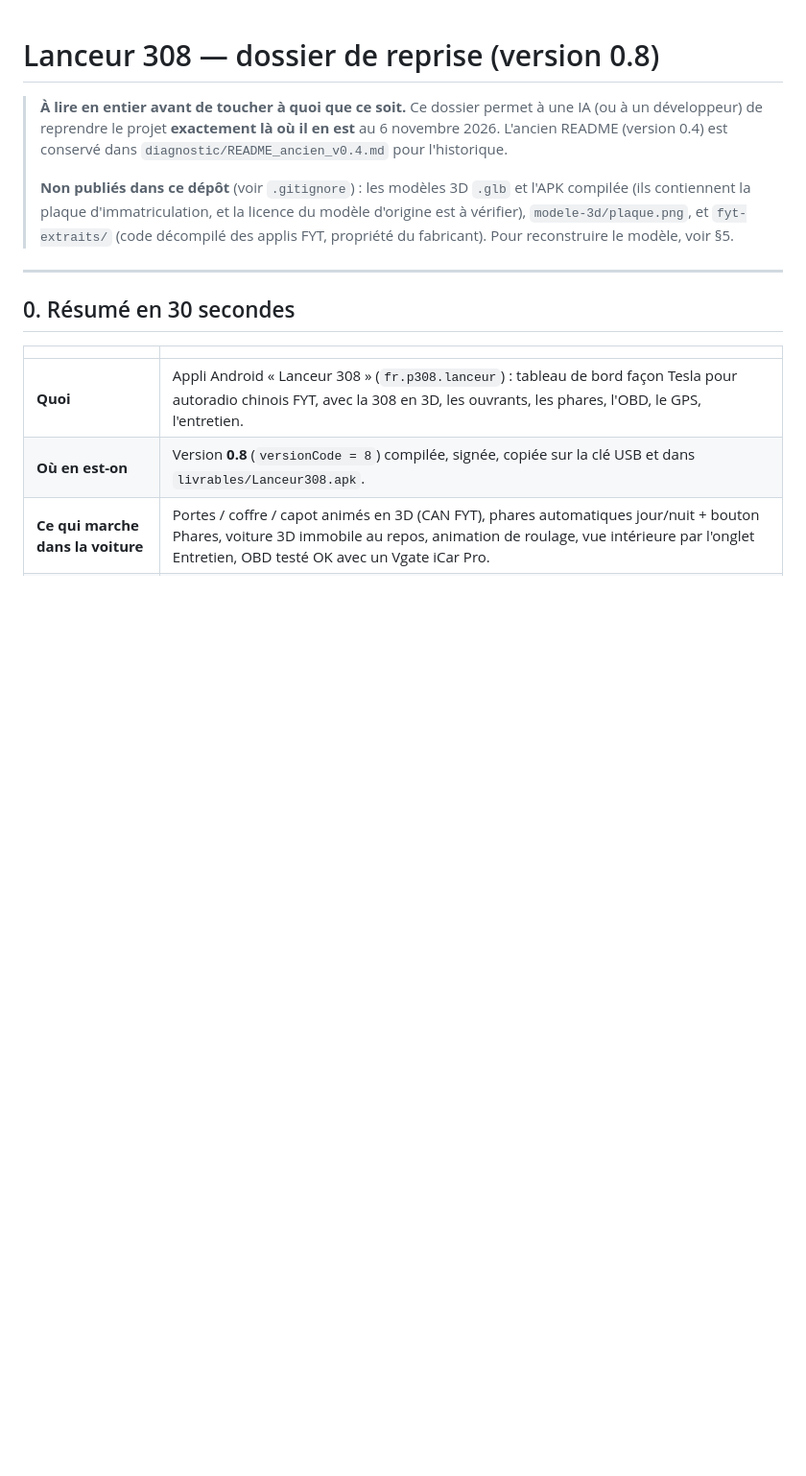
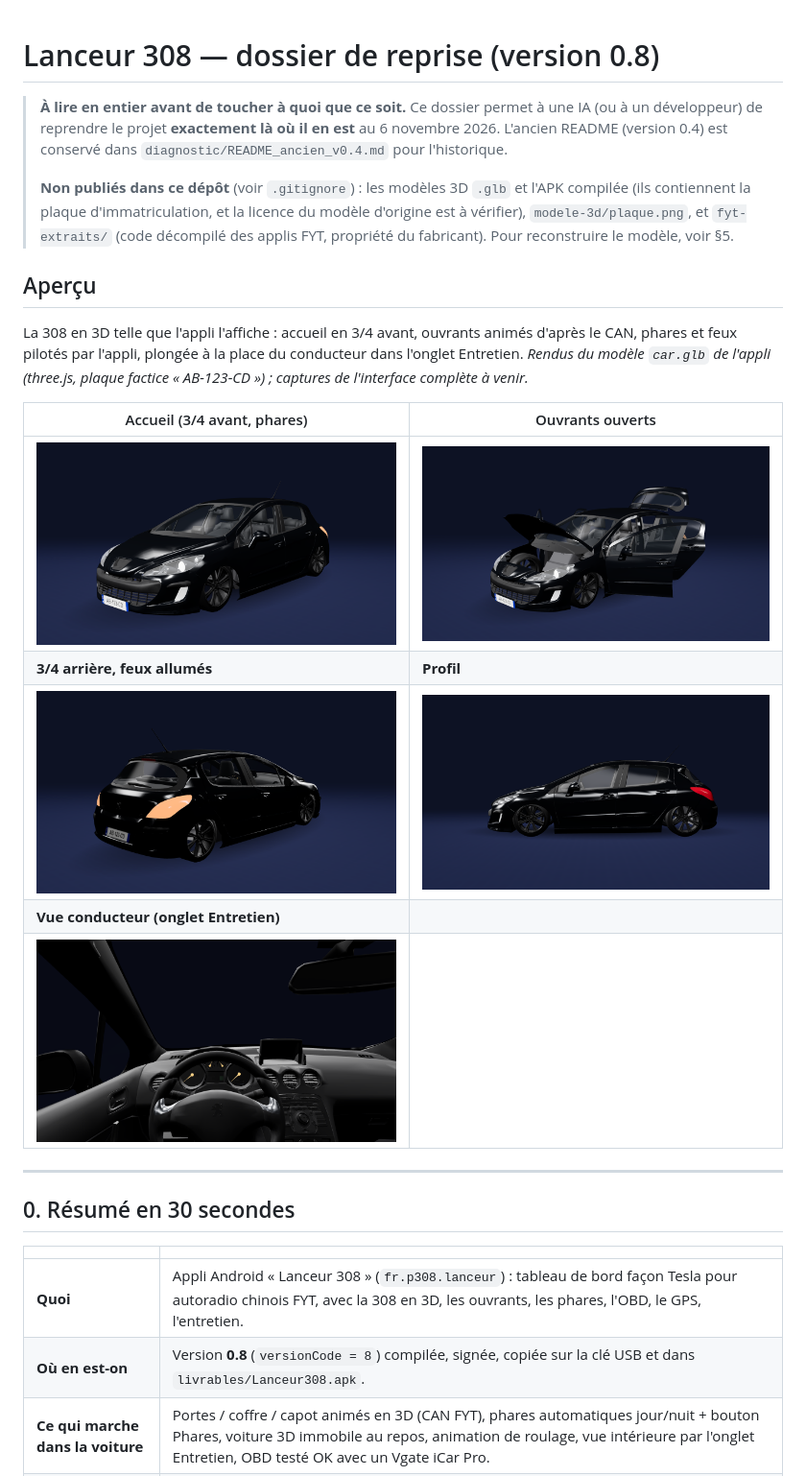
Before and after one commit to kylianprebost075-maker/lanceur-308, a Markdown page: README.md, the part around the change. Shown at 96% size. Drawn GitHub-style; pictures changed too: docs/captures/3-4-arriere.png (added), docs/captures/accueil-3-4-avant.png (added), docs/captures/interieur.png (added); blank space fills up the shorter version.

Commit message:
Aperçu : rendus 3D de la 308 dans le README (plaque factice AB-123-CD)

```diff
--- a/README.md
+++ b/README.md
@@ -7,6 +7,20 @@
 > **Non publiés dans ce dépôt** (voir `.gitignore`) : les modèles 3D `.glb` et l'APK compilée (ils contiennent
 > la plaque d'immatriculation, et la licence du modèle d'origine est à vérifier), `modele-3d/plaque.png`, et
 > `fyt-extraits/` (code décompilé des applis FYT, propriété du fabricant). Pour reconstruire le modèle, voir §5.
+
+## Aperçu
+
+La 308 en 3D telle que l'appli l'affiche : accueil en 3/4 avant, ouvrants animés d'après le CAN, phares et feux
+pilotés par l'appli, plongée à la place du conducteur dans l'onglet Entretien.
+*Rendus du modèle `car.glb` de l'appli (three.js, plaque factice « AB-123-CD ») ; captures de l'interface complète à venir.*
+
+| Accueil (3/4 avant, phares) | Ouvrants ouverts |
+|---|---|
+| ![308 en 3/4 avant, phares allumés](docs/captures/accueil-3-4-avant.png) | ![Portes, capot et coffre ouverts](docs/captures/portes-ouvertes.png) |
+| **3/4 arrière, feux allumés** | **Profil** |
+| ![308 en 3/4 arrière, feux arrière allumés](docs/captures/3-4-arriere.png) | ![308 de profil](docs/captures/profil.png) |
+| **Vue conducteur (onglet Entretien)** | |
+| ![Habitacle vu du siège conducteur : volant et compteurs](docs/captures/interieur.png) | |
 
 ---
 
```
